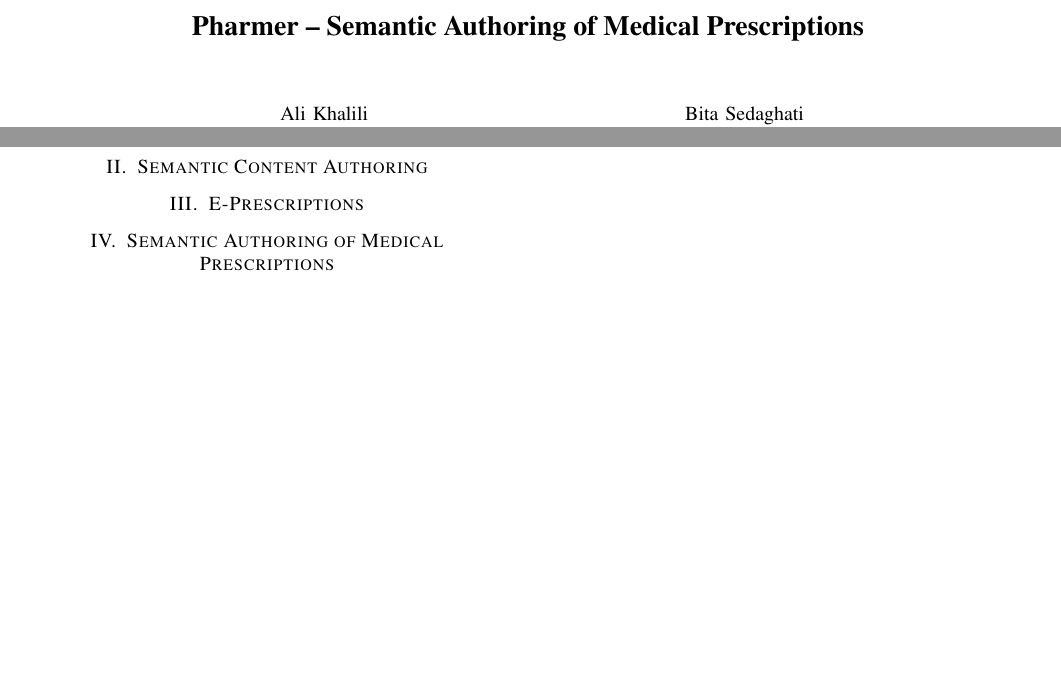
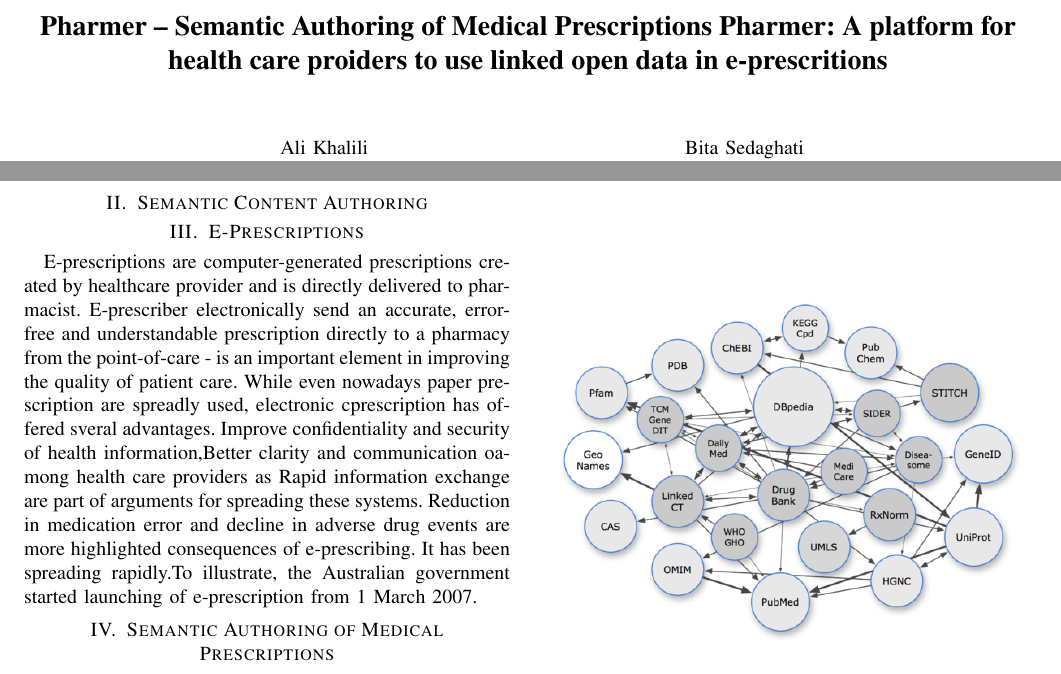
Before and after one commit to thinker007/pharmer, a LaTeX paper (paper/pharmer.tex): two parts of the page, joined at a grey line, cut so that both start at the same text, the shorter picture padded with empty space. Compiled offline with pdfLaTeX; an older LaTeX class or package is replaced by its successor.

Commit message:
Some parts added to the titel and e-prescription

```diff
--- a/paper/pharmer.tex
+++ b/paper/pharmer.tex
@@ -359,10 +359,11 @@
 
 
 \begin{document}
-%
+
 % paper title
 % can use linebreaks \\ within to get better formatting as desired
-\title{Pharmer -- Semantic Authoring of Medical Prescriptions}
+\title{Pharmer -- Semantic Authoring of Medical Prescriptions
+Pharmer: A platform for health care proiders to use linked open data in e-prescritions}
 
 
 % author names and affiliations
@@ -529,6 +530,8 @@ This is a test \cite{Khalili2012}.
 \section{Semantic Content Authoring}
 
 \section{E-Prescriptions}
+E-prescriptions are computer-generated prescriptions created by  healthcare provider and is directly delivered to pharmacist.
+E-prescriber electronically send an accurate, error-free and understandable prescription directly to a pharmacy from the point-of-care - is an important element in improving the quality of patient care. While even nowadays paper prescription are spreadly used, electronic cprescription has offered sveral advantages. Improve confidentiality and security of health information,Better clarity and communication oamong health care providers as Rapid information exchange are part of arguments for spreading these systems. Reduction in medication error and decline in adverse drug events are more highlighted consequences of e-prescribing. It has been spreading rapidly.To illustrate, the Australian government started launching of e-prescription from 1 March 2007.
 
 \section{Semantic Authoring of Medical Prescriptions}
 
```
